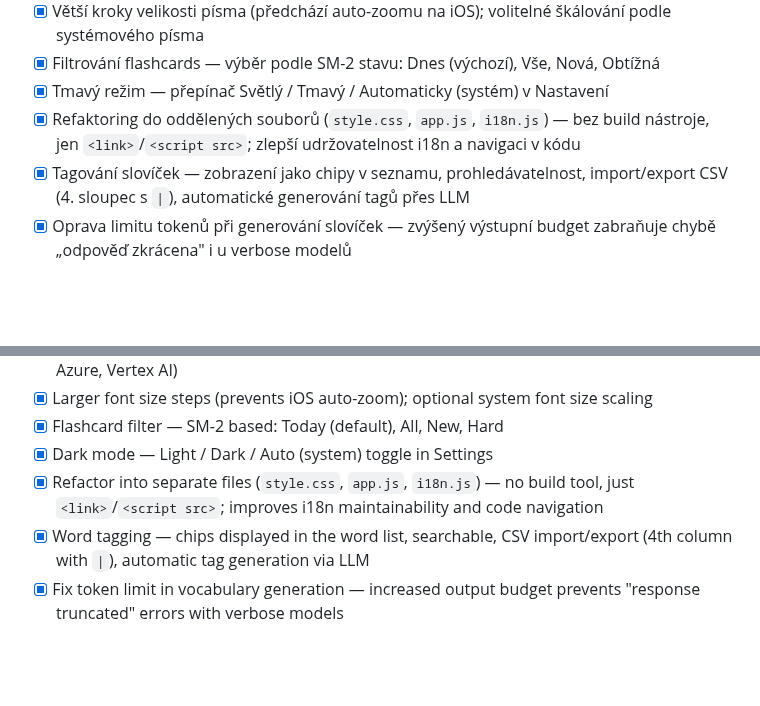
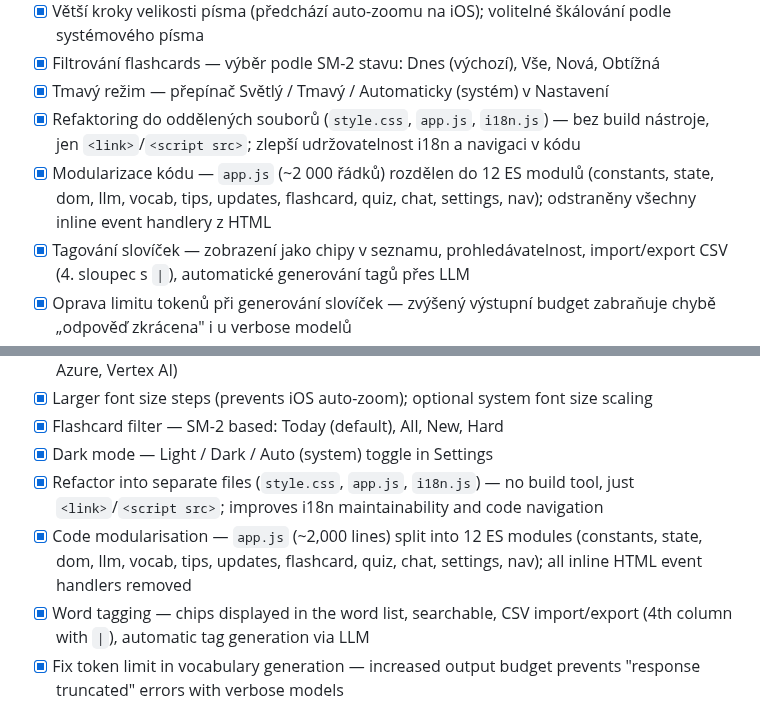
Before and after one commit to honzabfu/jz-language-tutor, a Markdown page: README.md, 2 parts joined by grey strips. Rendered like a GitHub page; blank space fills up the shorter version.

```diff
--- a/README.md
+++ b/README.md
@@ -393,6 +393,7 @@ Claude Sonnet a GPT-5 jsou výrazně dražší alternativy. Ollama (lokální) j
 - [x] Filtrování flashcards — výběr podle SM-2 stavu: Dnes (výchozí), Vše, Nová, Obtížná
 - [x] Tmavý režim — přepínač Světlý / Tmavý / Automaticky (systém) v Nastavení
 - [x] Refaktoring do oddělených souborů (`style.css`, `app.js`, `i18n.js`) — bez build nástroje, jen `<link>`/`<script src>`; zlepší udržovatelnost i18n a navigaci v kódu
+- [x] Modularizace kódu — `app.js` (~2 000 řádků) rozdělen do 12 ES modulů (constants, state, dom, llm, vocab, tips, updates, flashcard, quiz, chat, settings, nav); odstraněny všechny inline event handlery z HTML
 - [x] Tagování slovíček — zobrazení jako chipy v seznamu, prohledávatelnost, import/export CSV (4. sloupec s `|`), automatické generování tagů přes LLM
 - [x] Oprava limitu tokenů při generování slovíček — zvýšený výstupní budget zabraňuje chybě „odpověď zkrácena" i u verbose modelů
 - [x] Dynamické načítání modelů — tlačítko „Načíst modely" stáhne aktuální seznam přímo z API providera (Anthropic, OpenAI, Gemini, Ollama); statický seznam slouží jako fallback; Ollama načítá automaticky po přepnutí providera; volitelný API klíč pro Ollama (OLLAMA_API_KEY / reverse proxy)
@@ -793,6 +794,7 @@ Claude Sonnet and GPT-5 are significantly more expensive alternatives. Ollama (l
 - [x] Flashcard filter — SM-2 based: Today (default), All, New, Hard
 - [x] Dark mode — Light / Dark / Auto (system) toggle in Settings
 - [x] Refactor into separate files (`style.css`, `app.js`, `i18n.js`) — no build tool, just `<link>`/`<script src>`; improves i18n maintainability and code navigation
+- [x] Code modularisation — `app.js` (~2,000 lines) split into 12 ES modules (constants, state, dom, llm, vocab, tips, updates, flashcard, quiz, chat, settings, nav); all inline HTML event handlers removed
 - [x] Word tagging — chips displayed in the word list, searchable, CSV import/export (4th column with `|`), automatic tag generation via LLM
 - [x] Fix token limit in vocabulary generation — increased output budget prevents "response truncated" errors with verbose models
 - [x] Dynamic model loading — "Load models" button fetches the current list directly from the provider API (Anthropic, OpenAI, Gemini, Ollama); static list used as fallback; Ollama auto-fetches on provider switch; optional API key for Ollama (OLLAMA_API_KEY / reverse proxy)
```
Also changed, not shown: CLAUDE.md (+84 -43 lines).
